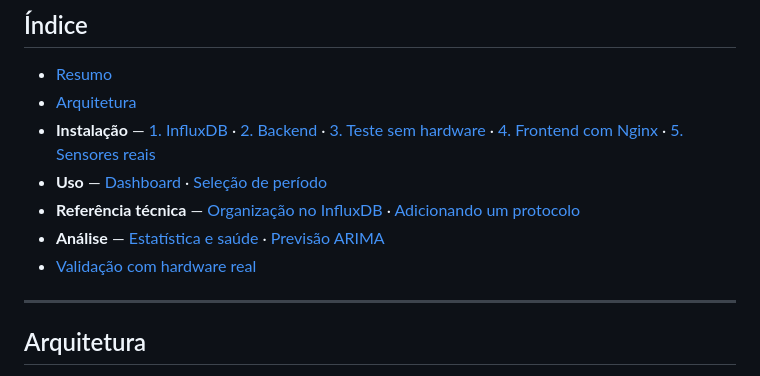
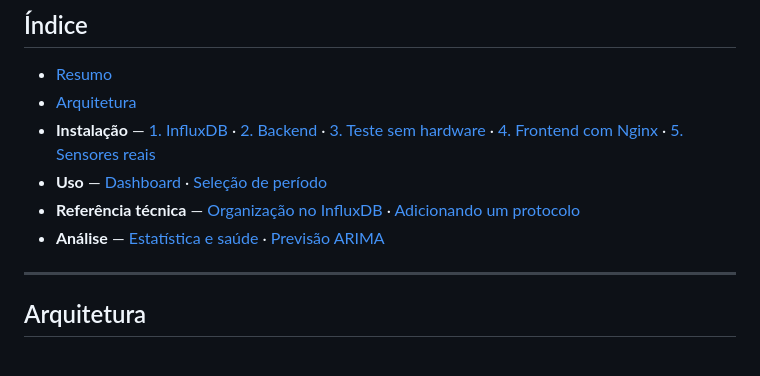
Before and after one commit to gasiepgodoy/Hackathon-TV-Box-E10, a Markdown page: Projeto Equipe 4/readme.md, the part around the change. Drawn GitHub-style.

```diff
--- a/Projeto Equipe 4/readme.md
+++ b/Projeto Equipe 4/readme.md
@@ -65,7 +65,6 @@ dados sintéticos.
 - **Uso** — [Dashboard](#dashboard) · [Seleção de período](#seleção-de-período-na-análise)
 - **Referência técnica** — [Organização no InfluxDB](#como-os-dados-ficam-organizados-no-influxdb) · [Adicionando um protocolo](#adicionando-um-novo-protocolo)
 - **Análise** — [Estatística e saúde](#análise-estatística-e-saúde-dos-sensores) · [Previsão ARIMA](#previsão-com-banda-de-confiança-arima)
-- [Validação com hardware real](#validação-com-hardware-real-esp32)
 
 ---
 
```
